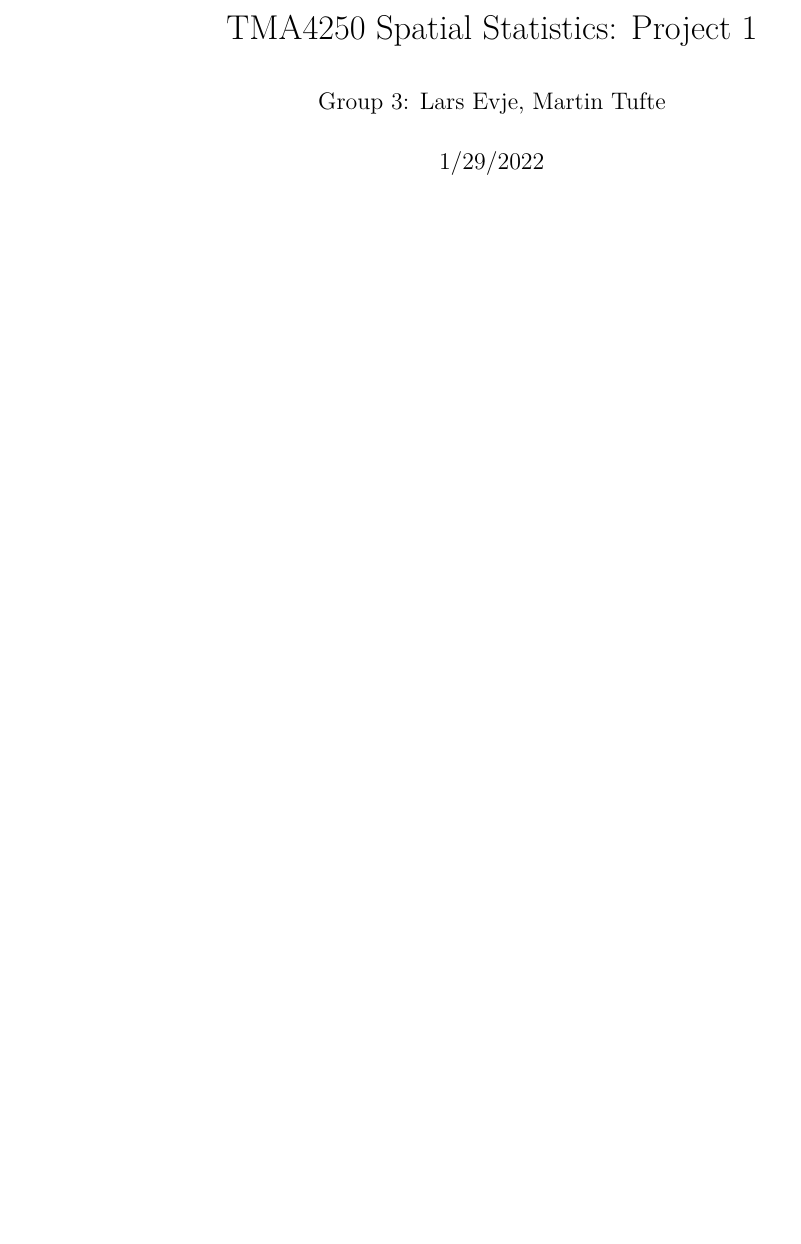
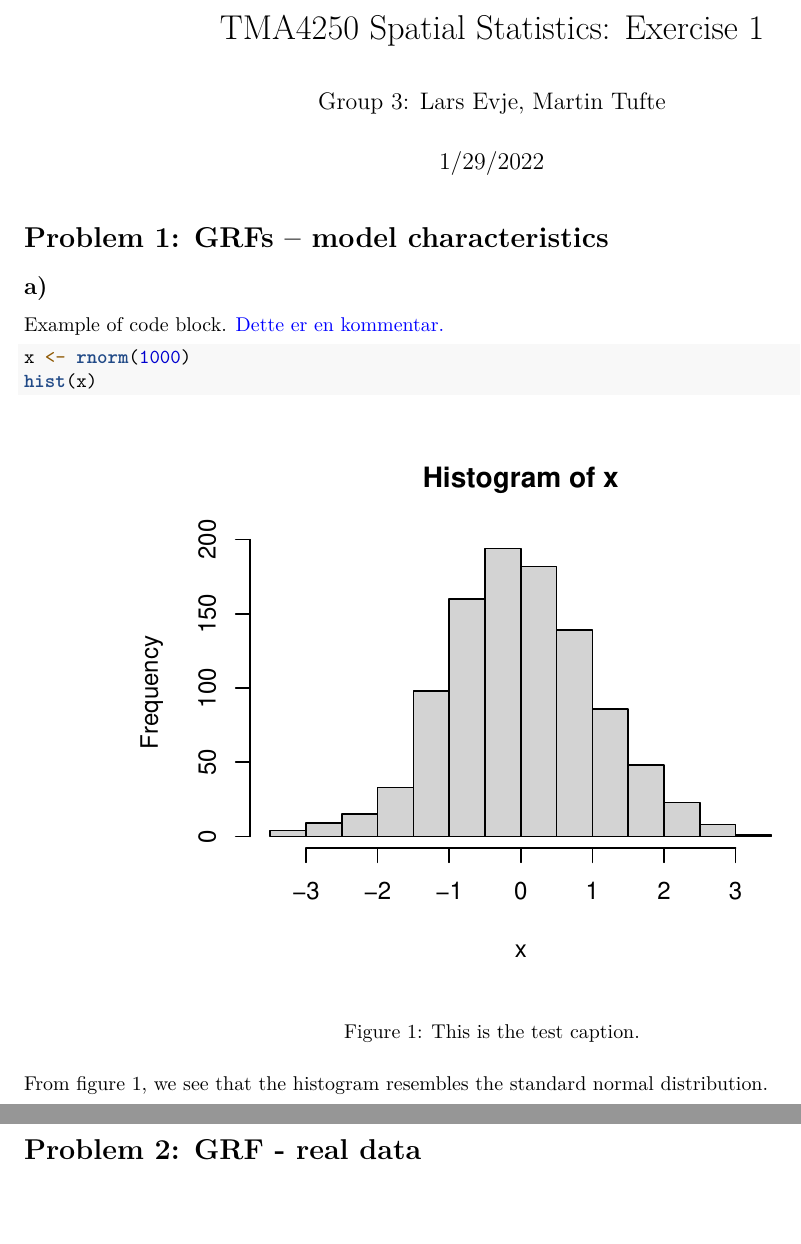
Before and after one commit to martintufte/SpatialStatistics, an R Markdown document (project1.Rmd): part of the page before the commit and two parts of pages 1 and 2 of 3 after it, the two joined at a grey line, cut so that both start at the same text, the shorter picture padded with empty space. Rendered offline with R 4.5, knitr and Pandoc, then LaTeX, with nearby package versions.

Commit message:
Insert template.

````diff
--- a/project1.Rmd
+++ b/project1.Rmd
@@ -1,5 +1,5 @@
 ---
-title: "TMA4250 Spatial Statistics: Project 1"
+title: "TMA4250 Spatial Statistics: Exercise 1"
 author: "Group 3: Lars Evje, Martin Tufte"
 date: "1/29/2022"
 output: pdf_document
@@ -11,3 +11,21 @@ fig_height: 4
 knitr::opts_chunk$set(echo = TRUE, fig.width = 5, fig.height = 4, fig.align = "center")
 set.seed(4250)
 ```
+
+# Problem 1: GRFs – model characteristics
+
+## a)
+
+Example of code block. \textcolor{blue}{Dette er en kommentar.}
+
+```{r test, fig.cap="This is the test caption."}
+x <- rnorm(1000)
+hist(x)
+```
+From figure 1, we see that the histogram resembles the standard normal distribution.
+
+\newpage
+# Problem 2: GRF - real data
+
+
+\newpage
````
Also changed, not shown: project1.pdf (added), project1.Rmd (1 more changed lines).
